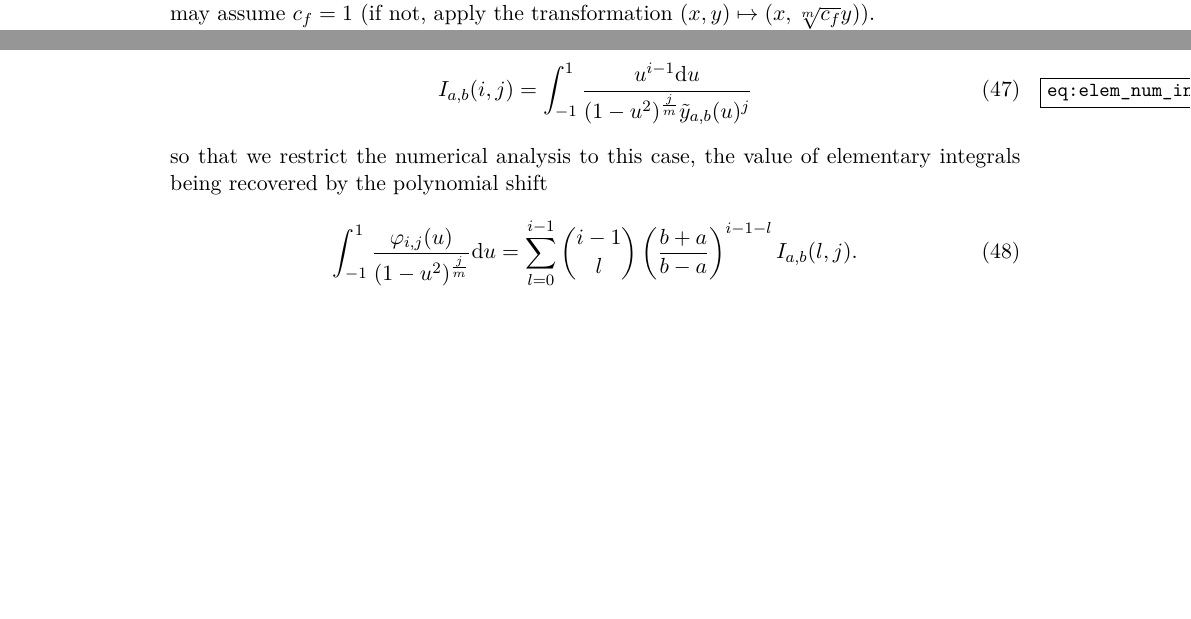
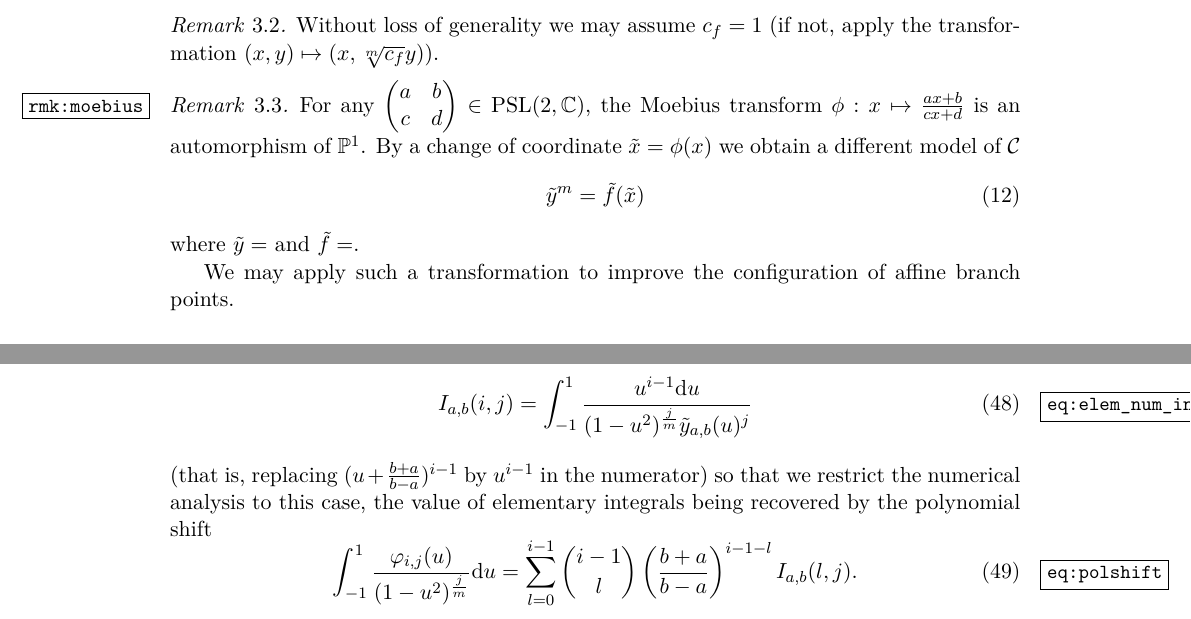
Before and after one commit to pascalmolin/hcperiods, a LaTeX document (doc/sec_paper/main.tex, which reads doc/sec_paper/NumericalIntegration.tex, doc/sec_paper/SuperellipticCurves.tex, doc/sec_paper/macros.tex): two parts of pages 4 and 18 of 34 before the commit and two parts of pages 5 and 18 of 34 after it, joined at a grey line, cut so that both start at the same text, the shorter picture padded with empty space. Compiled offline with pdfLaTeX.

Commit message:
start moebius

```diff
--- a/doc/sec_paper/NumericalIntegration.tex
+++ b/doc/sec_paper/NumericalIntegration.tex
@@ -20,9 +20,11 @@ As explained in \S \ref{m-subsec:real_mult}, the actual computations will be don
     \label{eq:elem_num_int}
     I_{a,b}(i,j) = \int_{-1}^1\frac{u^{i-1}\du}{(1-u^2)^{\frac jm}\ytab(u)^j}
 \end{equation}
+(that is, replacing $(u+\frac{b+a}{b-a})^{i-1}$ by $u^{i-1}$ in the numerator)
 so that we restrict the numerical analysis to this case,
 the value of elementary integrals being recovered by the polynomial shift
 \begin{equation}
+    \label{eq:polshift}
     \int_{-1}^1\frac{\varphi_{i,j}(u)}{(1-u^2)^{\frac jm}}\du
     = \sum_{l=0}^{i-1} {i-1 \choose l} \left(\frac{b+a}{b-a}\right)^{i-1-l} I_{a,b}(l,j).
 \end{equation}
--- a/doc/sec_paper/SuperellipticCurves.tex
+++ b/doc/sec_paper/SuperellipticCurves.tex
@@ -30,6 +29,24 @@
   \begin{align}\label{eq:genus}
     g = \frac{1}{2}( (m-1)(n-1) - \delta + 1).
   \end{align}
+
+  \begin{rmk}
+   Without loss of generality we may assume $c_f = 1$ (if not, apply the transformation $(x,y) \mapsto (x,\sqrt[m]{c_f}y)$).
+  \end{rmk}
+  \begin{rmk}
+      \label{rmk:moebius}
+      For any $\begin{pmatrix}a&b\\c&d\end{pmatrix}\in\PSl(2,\C)$,
+      the Moebius transform $\phi:x\mapsto \frac{ax+b}{cx+d}$ is an automorphism
+      of $\P^1$. By a change of coordinate $\tilde x=\phi(x)$ we obtain a different model of $\cu$
+      \begin{equation}
+          \tilde y^m = \tilde f(\tilde x)
+      \end{equation}
+      where $\tilde y=$ and $\tilde f=$.
+      %FIXME: write new equation
+
+  We may apply such a transformation to improve the configuration
+  of affine branch points.
+  \end{rmk}
 
   \subsection{Complex roots and branches of the curve}\label{subsec:roots_branches}
 
--- a/doc/sec_paper/macros.tex
+++ b/doc/sec_paper/macros.tex
@@ -33,6 +33,7 @@
 \DeclareMathOperator{\Jac}{Jac}
 \DeclareMathOperator{\Aut}{Aut}
 \DeclareMathOperator{\GL}{GL}
+\DeclareMathOperator{\PSl}{PSL}
 \DeclareMathOperator{\pr}{pr} % covering map
 \renewcommand{\Re}{\operatorname{Re}}
 \renewcommand{\Im}{\operatorname{Im}}
```
Also changed, not shown: doc/sec_paper/ComputationalAspects.tex (+11 -23 lines), doc/sec_paper/SuperellipticCurves.tex (1 more changed lines).
